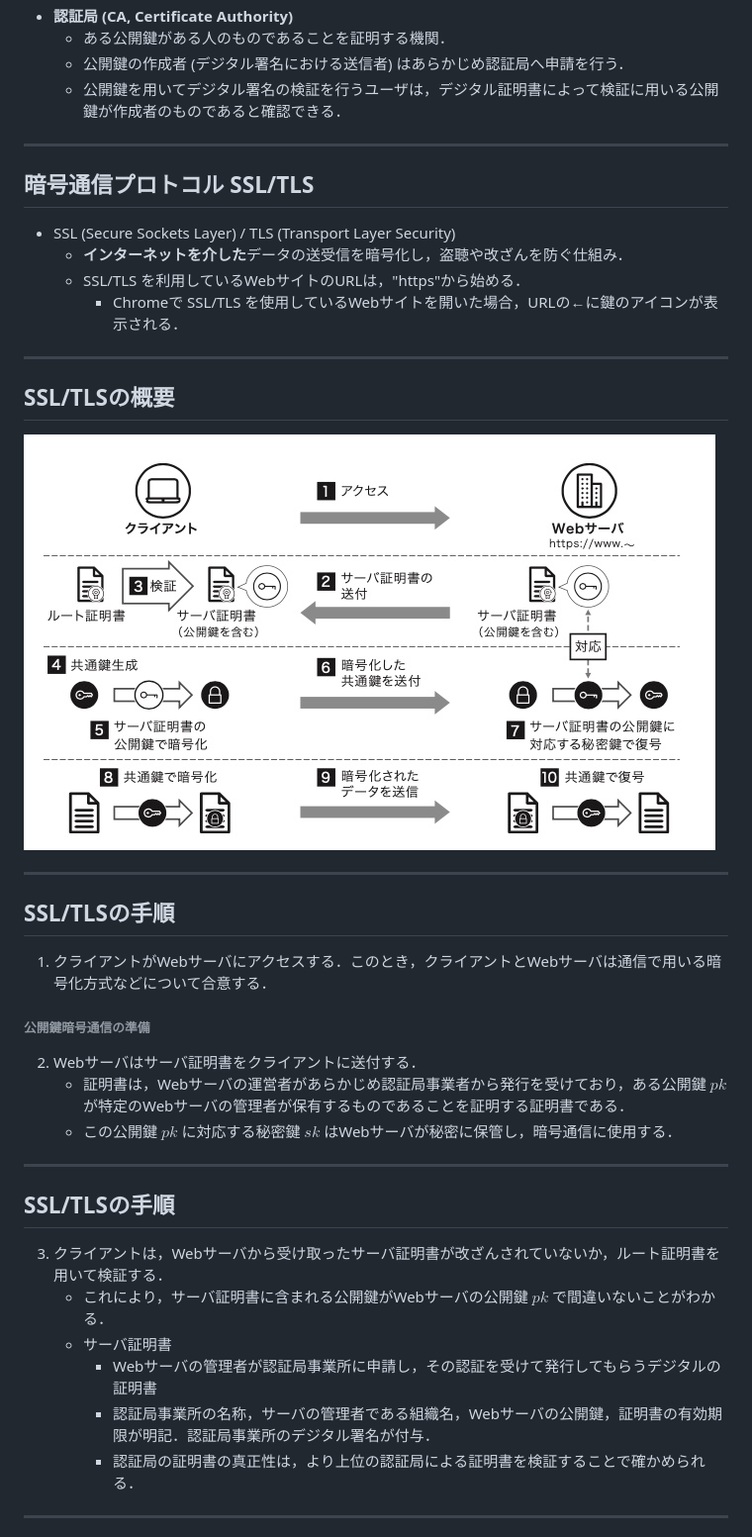
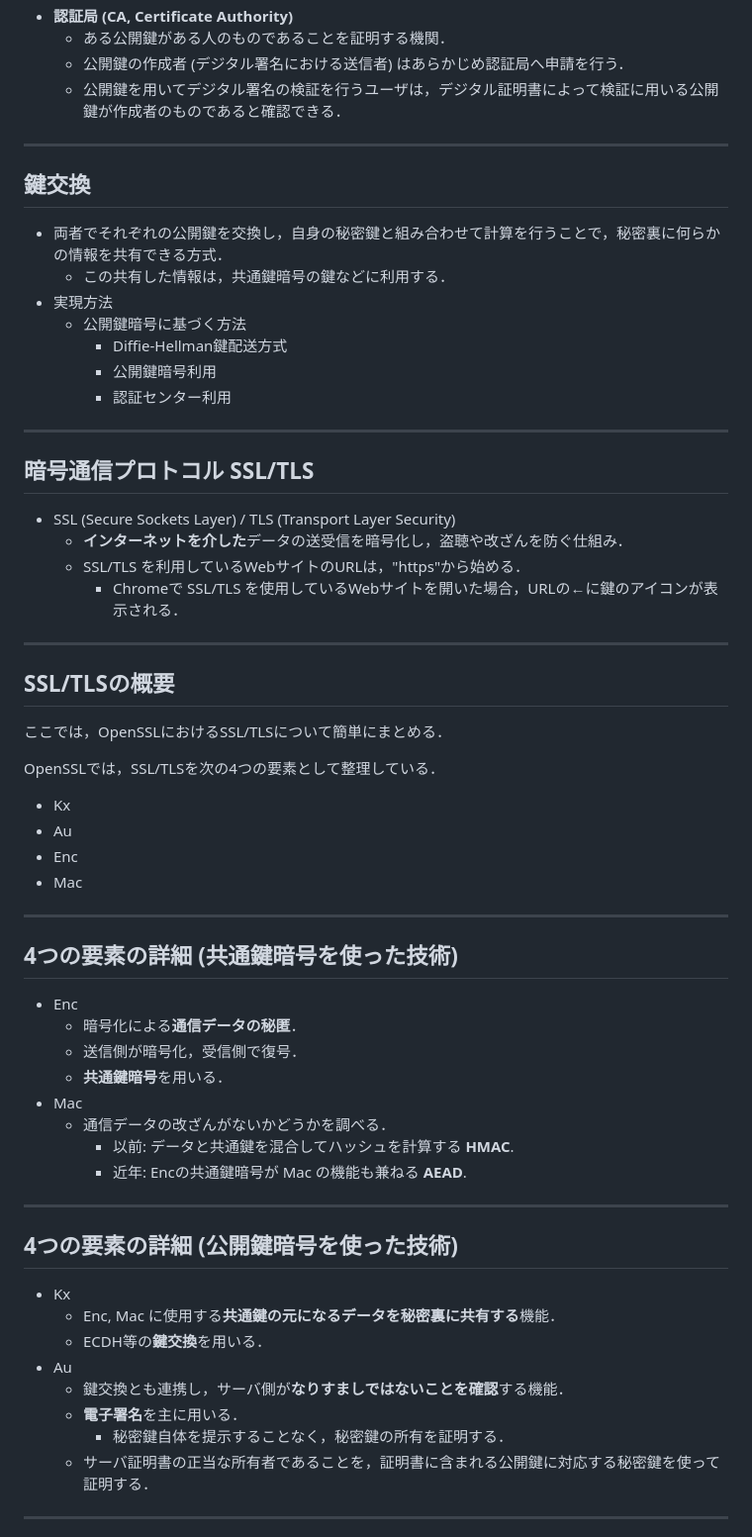
Before and after one commit to tcbn-ai/TIL, a Markdown page: Study_security/crypto.md, the part around the change printed below. Shown: that part at 99% size. Drawn GitHub-style; pictures changed too: Study_security/fig/crypto/crypto_4.jpg (deleted).

```diff
--- a/Study_security/crypto.md
+++ b/Study_security/crypto.md
@@ -148,6 +167,16 @@ $$\forall e \in \mathcal{K}, \forall m \in \mathcal{M}, \exists d \in \mathcal{K
     - 公開鍵を用いてデジタル署名の検証を行うユーザは，デジタル証明書によって検証に用いる公開鍵が作成者のものであると確認できる．
 
 ---
+## 鍵交換
+- 両者でそれぞれの公開鍵を交換し，自身の秘密鍵と組み合わせて計算を行うことで，秘密裏に何らかの情報を共有できる方式．
+    - この共有した情報は，共通鍵暗号の鍵などに利用する．
+- 実現方法
+    - 公開鍵暗号に基づく方法
+        - Diffie-Hellman鍵配送方式
+        - 公開鍵暗号利用
+        - 認証センター利用
+
+---
 ## 暗号通信プロトコル SSL/TLS
 - SSL (Secure Sockets Layer) / TLS (Transport Layer Security)
     - **インターネットを介した**データの送受信を暗号化し，盗聴や改ざんを防ぐ仕組み．
@@ -156,24 +185,34 @@ $$\forall e \in \mathcal{K}, \forall m \in \mathcal{M}, \exists d \in \mathcal{K
 
 ---
 ## SSL/TLSの概要
-![center](./fig/crypto/crypto_4.jpg "SSL/TLSの概要 [2]")
+ここでは，OpenSSLにおけるSSL/TLSについて簡単にまとめる．
+
+OpenSSLでは，SSL/TLSを次の4つの要素として整理している．
+- Kx
+- Au
+- Enc
+- Mac
 
 ---
-## SSL/TLSの手順
-1. クライアントがWebサーバにアクセスする．このとき，クライアントとWebサーバは通信で用いる暗号化方式などについて合意する．
-
-###### 公開鍵暗号通信の準備
-2. Webサーバはサーバ証明書をクライアントに送付する．
-    - 証明書は，Webサーバの運営者があらかじめ認証局事業者から発行を受けており，ある公開鍵 $pk$ が特定のWebサーバの管理者が保有するものであることを証明する証明書である．
-    - この公開鍵 $pk$ に対応する秘密鍵 $sk$ はWebサーバが秘密に保管し，暗号通信に使用する．
+## 4つの要素の詳細 (共通鍵暗号を使った技術)
+- Enc
+    - 暗号化による**通信データの秘匿**．
+    - 送信側が暗号化，受信側で復号．
+    - **共通鍵暗号**を用いる．
+- Mac
+    - 通信データの改ざんがないかどうかを調べる．
+        - 以前: データと共通鍵を混合してハッシュを計算する **HMAC**.
+        - 近年: Encの共通鍵暗号が Mac の機能も兼ねる **AEAD**.
 
 ---
-## SSL/TLSの手順
-3. クライアントは，Webサーバから受け取ったサーバ証明書が改ざんされていないか，ルート証明書を用いて検証する．
-    - これにより，サーバ証明書に含まれる公開鍵がWebサーバの公開鍵 $pk$ で間違いないことがわかる．
-    - サーバ証明書
-        - Webサーバの管理者が認証局事業所に申請し，その認証を受けて発行してもらうデジタルの証明書
-        - 認証局事業所の名称，サーバの管理者である組織名，Webサーバの公開鍵，証明書の有効期限が明記．認証局事業所のデジタル署名が付与．
-        - 認証局の証明書の真正性は，より上位の認証局による証明書を検証することで確かめられる．
+## 4つの要素の詳細 (公開鍵暗号を使った技術)
+- Kx
+    - Enc, Mac に使用する**共通鍵の元になるデータを秘密裏に共有する**機能．
+    - ECDH等の**鍵交換**を用いる．
+- Au
+    - 鍵交換とも連携し，サーバ側が**なりすましではないことを確認**する機能．
+    - **電子署名**を主に用いる．
+        - 秘密鍵自体を提示することなく，秘密鍵の所有を証明する．
+    - サーバ証明書の正当な所有者であることを，証明書に含まれる公開鍵に対応する秘密鍵を使って証明する．
 
 ---
```
Also changed, not shown: other parts of Study_security/crypto.md (+46 -63 lines), Study_security/fig/crypto/crypto_3.jpg (deleted), Study_security/fig/crypto/ssh.png (deleted), Study_security/fig/crypto/ssl.png (added).
